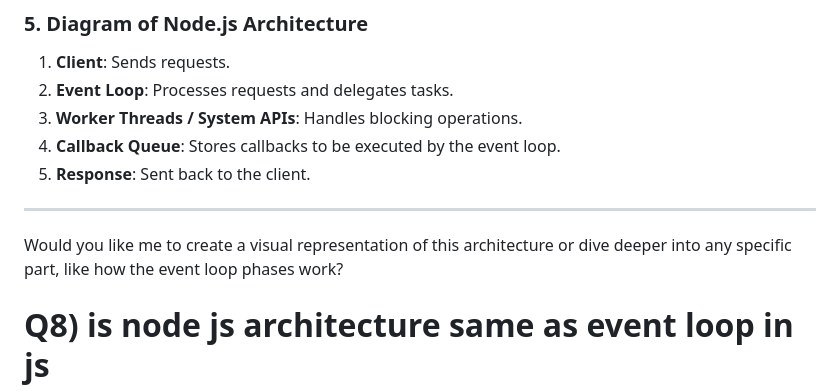
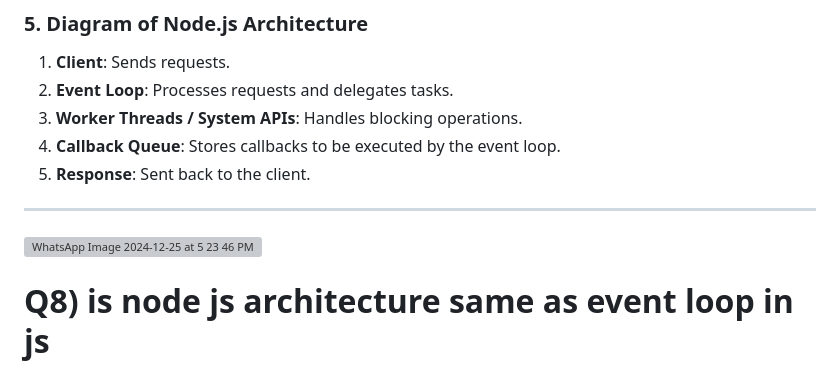
Before and after one commit to prakashdeep2902/node-js-important-concepts, a Markdown page: README.md, the part around the change. GitHub-like rendering; grey boxes are pictures that could not be loaded.

```diff
--- a/README.md
+++ b/README.md
@@ -916,8 +916,8 @@ Node.js uses modules like:
 5. **Response**: Sent back to the client.
 
 ---
+![WhatsApp Image 2024-12-25 at 5 23 46 PM](https://github.com/user-attachments/assets/78e23086-3e4b-4736-9f50-e5aa06120bce)
 
-Would you like me to create a visual representation of this architecture or dive deeper into any specific part, like how the event loop phases work?
 
 # Q8) is node js architecture same as event loop in js
 
```
